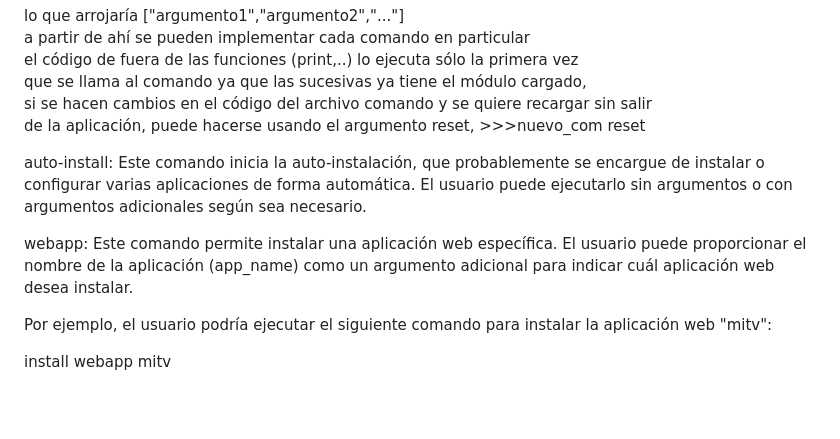
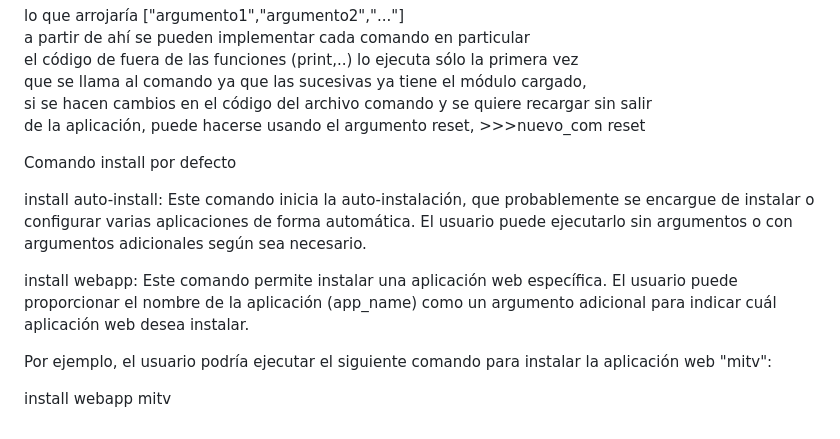
Before and after one commit to osiris000/osiris000, a Markdown page: README.md, the part around the change. Rendered like a GitHub page; blank space fills up the shorter version.

Commit message:
install webapp readme

```diff
--- a/README.md
+++ b/README.md
@@ -141,11 +141,12 @@ de la aplicación, puede hacerse usando el argumento reset, >>>nuevo_com reset
 
 
 
+Comando install por defecto
 
 
-auto-install: Este comando inicia la auto-instalación, que probablemente se encargue de instalar o configurar varias aplicaciones de forma automática. El usuario puede ejecutarlo sin argumentos o con argumentos adicionales según sea necesario.
+install auto-install: Este comando inicia la auto-instalación, que probablemente se encargue de instalar o configurar varias aplicaciones de forma automática. El usuario puede ejecutarlo sin argumentos o con argumentos adicionales según sea necesario.
 
-webapp: Este comando permite instalar una aplicación web específica. El usuario puede proporcionar el nombre de la aplicación (app_name) como un argumento adicional para indicar cuál aplicación web desea instalar.
+install webapp: Este comando permite instalar una aplicación web específica. El usuario puede proporcionar el nombre de la aplicación (app_name) como un argumento adicional para indicar cuál aplicación web desea instalar.
 
 Por ejemplo, el usuario podría ejecutar el siguiente comando para instalar la aplicación web "mitv":
 
```
